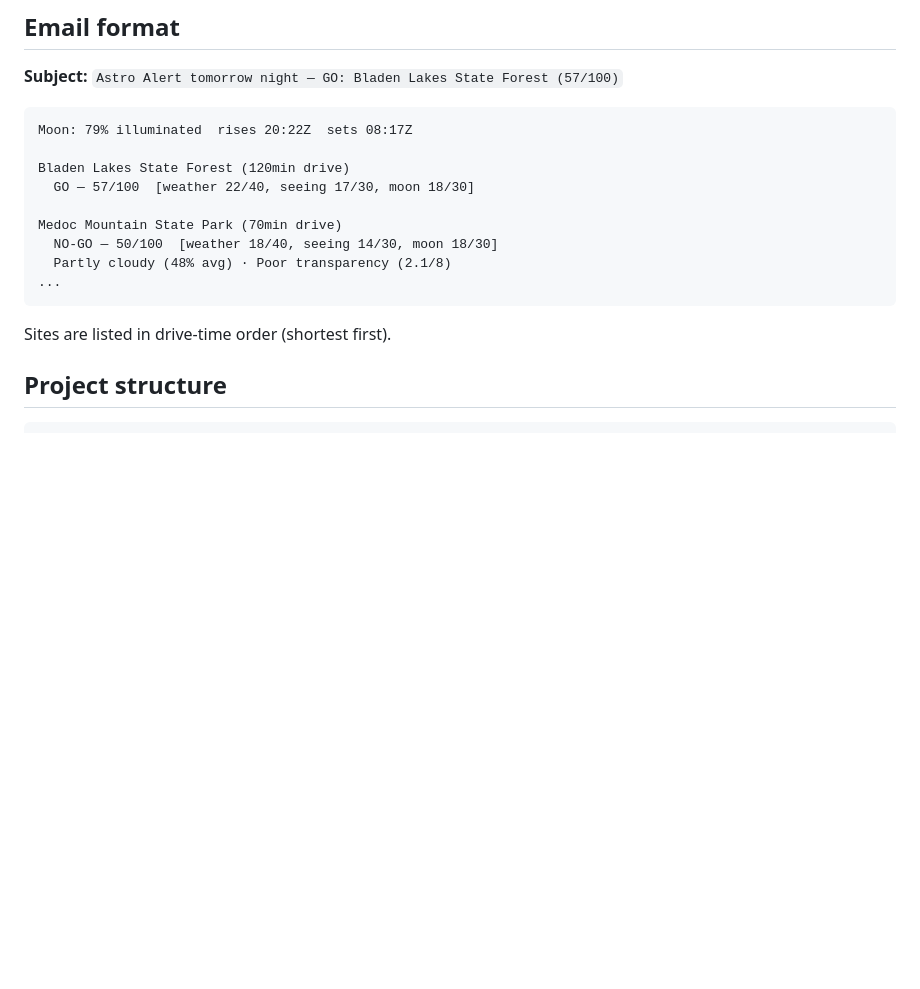
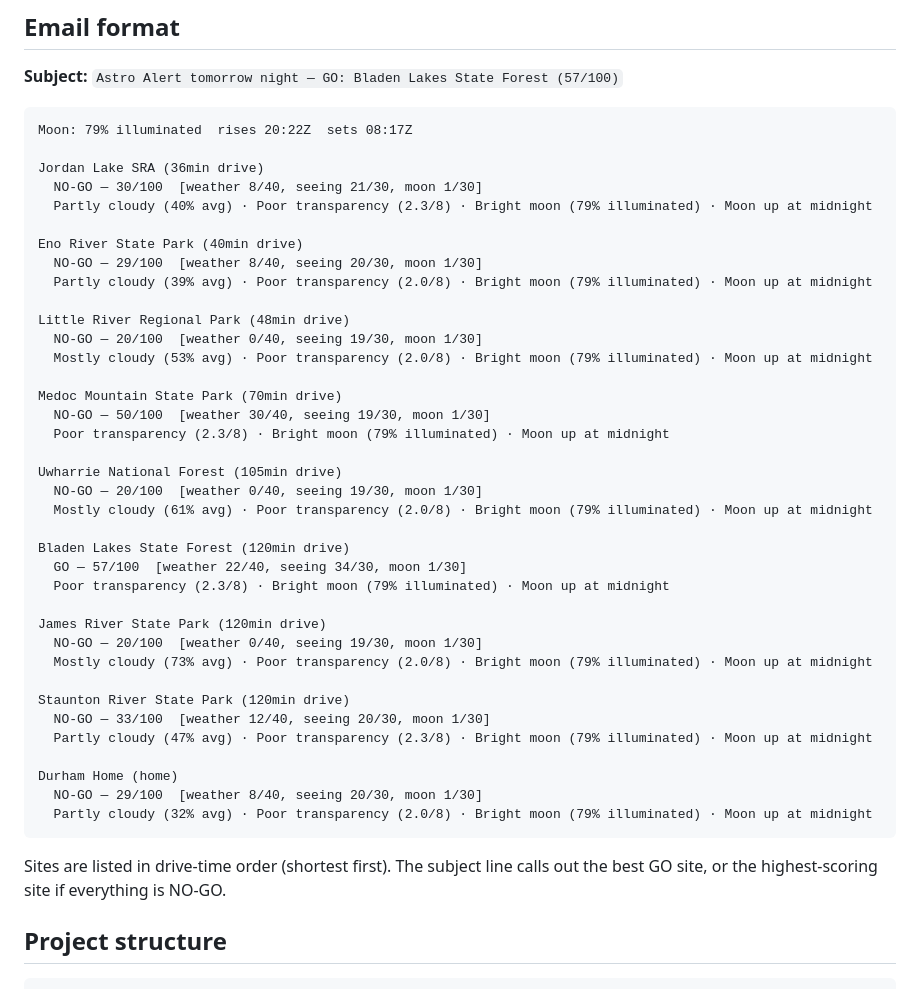
Before and after one commit to paulydavis/astro-alert, a Markdown page: README.md, the part around the change. Drawn GitHub-style; blank space fills up the shorter version.

Commit message:
Add real example email to README

````diff
--- a/README.md
+++ b/README.md
@@ -106,16 +106,44 @@ python3 astro_alert.py add-site my_spot "My Dark Spot" 35.5 -79.2 150 3 America/
 ```
 Moon: 79% illuminated  rises 20:22Z  sets 08:17Z
 
-Bladen Lakes State Forest (120min drive)
-  GO — 57/100  [weather 22/40, seeing 17/30, moon 18/30]
+Jordan Lake SRA (36min drive)
+  NO-GO — 30/100  [weather 8/40, seeing 21/30, moon 1/30]
+  Partly cloudy (40% avg) · Poor transparency (2.3/8) · Bright moon (79% illuminated) · Moon up at midnight
+
+Eno River State Park (40min drive)
+  NO-GO — 29/100  [weather 8/40, seeing 20/30, moon 1/30]
+  Partly cloudy (39% avg) · Poor transparency (2.0/8) · Bright moon (79% illuminated) · Moon up at midnight
+
+Little River Regional Park (48min drive)
+  NO-GO — 20/100  [weather 0/40, seeing 19/30, moon 1/30]
+  Mostly cloudy (53% avg) · Poor transparency (2.0/8) · Bright moon (79% illuminated) · Moon up at midnight
 
 Medoc Mountain State Park (70min drive)
-  NO-GO — 50/100  [weather 18/40, seeing 14/30, moon 18/30]
-  Partly cloudy (48% avg) · Poor transparency (2.1/8)
-...
+  NO-GO — 50/100  [weather 30/40, seeing 19/30, moon 1/30]
+  Poor transparency (2.3/8) · Bright moon (79% illuminated) · Moon up at midnight
+
+Uwharrie National Forest (105min drive)
+  NO-GO — 20/100  [weather 0/40, seeing 19/30, moon 1/30]
+  Mostly cloudy (61% avg) · Poor transparency (2.0/8) · Bright moon (79% illuminated) · Moon up at midnight
+
+Bladen Lakes State Forest (120min drive)
+  GO — 57/100  [weather 22/40, seeing 34/30, moon 1/30]
+  Poor transparency (2.3/8) · Bright moon (79% illuminated) · Moon up at midnight
+
+James River State Park (120min drive)
+  NO-GO — 20/100  [weather 0/40, seeing 19/30, moon 1/30]
+  Mostly cloudy (73% avg) · Poor transparency (2.0/8) · Bright moon (79% illuminated) · Moon up at midnight
+
+Staunton River State Park (120min drive)
+  NO-GO — 33/100  [weather 12/40, seeing 20/30, moon 1/30]
+  Partly cloudy (47% avg) · Poor transparency (2.3/8) · Bright moon (79% illuminated) · Moon up at midnight
+
+Durham Home (home)
+  NO-GO — 29/100  [weather 8/40, seeing 20/30, moon 1/30]
+  Partly cloudy (32% avg) · Poor transparency (2.0/8) · Bright moon (79% illuminated) · Moon up at midnight
 ```
 
-Sites are listed in drive-time order (shortest first).
+Sites are listed in drive-time order (shortest first). The subject line calls out the best GO site, or the highest-scoring site if everything is NO-GO.
 
 ## Project structure
 
````
